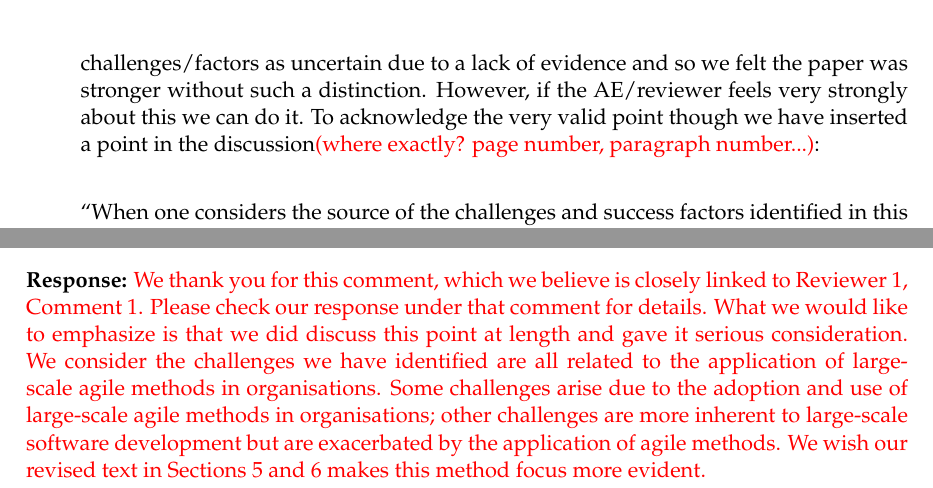
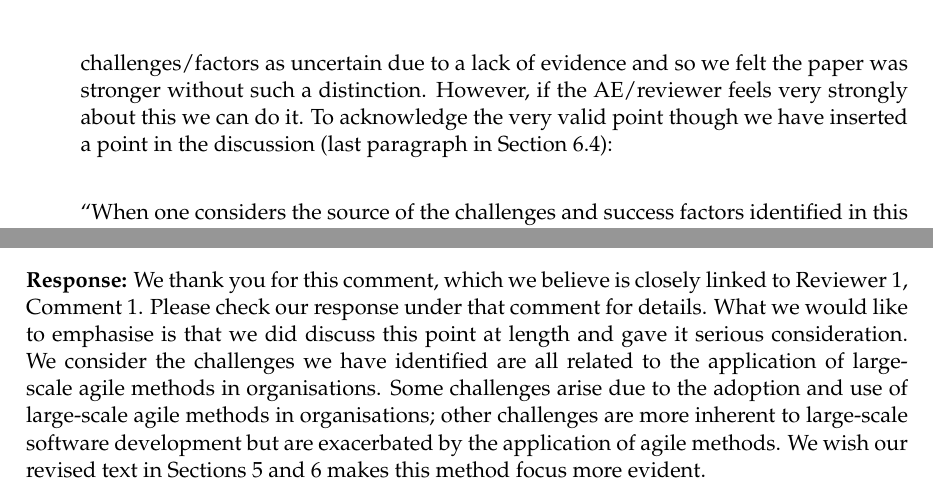
Before and after one commit to hanson135/tse_2nd_rejoinder, a LaTeX document (rejoinder.tex): two parts of pages 4 and 7 of 9, joined at a grey line, cut so that both start at the same text. Compiled offline with pdfLaTeX.

Commit message:
Update rejoinder.tex

```diff
--- a/rejoinder.tex
+++ b/rejoinder.tex
@@ -107,7 +107,7 @@ Thank you for this comment. We agree with the reviewer comment here and we feel
 \begin{itemize}
 	\item We have now clearly identified the challenges and success factors that are new when compared with those identified with Dikert et al. [6]. This has been done by comparing the description of their challenges and success factors with ours. In total we have shown 10 new challenges and 11 new success factors, as indicated with "***" at the end of each new challenge in Table 8 and each new successful factor in Table 9.
 	\item In addition, our most significant differentiator as the reviewer points out, is that we break the challenges and success factors down by method, again as shown in Tables 8 and 9, so that a practitioner or researcher that is implementing or researching a particular method can distinguish between challenges/factors that may clearly been shown to apply to their method, versus those general ones that have been identified in other methods and so may not apply in their own method context. \textcolor{red}{This was not clear and so we have revised the implications for research and practice accordingly. We updated the discussion section (6.3 and 6.4), to reflect the identified challenges and success factors from method perspective, and its distinction from those reported in the previous work.}
-	\item We also discussed the reviewer's last point in depth and do agree that it would be helpful to understand the pros and cons of using specific large-scale methods in comparison to non-large-scale methods. However, while we do certainly feel some challenges are caused by the agile or large scale nature of the method (or at least exacerbated), it is very difficult to claim with authority that such challenges or factors would not be present in non-agile or non-large scale. Given the papers we reviewed never made such a distinction it would be very subjective to label a challenge or factor as applicable to non-large scale or not. We did try the exercise but the result left the majority of challenges/factors as uncertain due to a lack of evidence and so we felt the paper was stronger without such a distinction. However, if the AE/reviewer feels very strongly about this we can do it. To acknowledge the very valid point though we have inserted a point in the discussion\textcolor{red}{(where exactly? page number, paragraph number...)}:\\
+	\item We also discussed the reviewer's last point in depth and do agree that it would be helpful to understand the pros and cons of using specific large-scale methods in comparison to non-large-scale methods. However, while we do certainly feel some challenges are caused by the agile or large scale nature of the method (or at least exacerbated), it is very difficult to claim with authority that such challenges or factors would not be present in non-agile or non-large scale. Given the papers we reviewed never made such a distinction it would be very subjective to label a challenge or factor as applicable to non-large scale or not. We did try the exercise but the result left the majority of challenges/factors as uncertain due to a lack of evidence and so we felt the paper was stronger without such a distinction. However, if the AE/reviewer feels very strongly about this we can do it. To acknowledge the very valid point though we have inserted a point in the discussion (last paragraph in Section 6.4):\\
 
 ``When one considers the source of the challenges and success factors identified in this study, it is logical that some arise due to the large-scale nature of the development context. For example, inter-team co-ordination (C- IC) has been an issue associated with large-scale projects long before agile (e.g. [64], [65]). Similarly, some challenges and success factors are associated with agile development, even in small (non-large-scale) development environs (e.g. requirements engineering challenge (C-RE) has been identified as a challenge even in the context of 2-5 developers [66]). However, while a challenge or success factor may be primarily attributed to large-scale or agile, our analysis of both sets of literature suggests that all make an appearance in either set, even though it may appear less so in one that the other. Further, even where a challenge may appear in large-scale generally pre-agile (e.g. C-IC), the agile nature of work certainly exacerbates it. For example, the traditional pre-agile response to co-ordination of large teams would be to control from the top down by appointing a set of controllers responsible for ensuring procedures are adhered to using extensive standardised reporting over long periods of time [67], [68]. However, agile principles forbid top down control, extensive reporting and any intolerance of change. Therefore, while co-ordination is a long-standing challenge, it is a much more complex one in an agile era, and one that requires different solutions to those of the past.''
 \end{itemize}
@@ -152,7 +152,7 @@ Thank you for clarifying this point. We agree on your comment that studying both
 
 \rcomment{D. See Comment 19: I see you acknowledge that there are many challenges that are also those that we know from 40 years ago and that are usual for large scale projects (waterfall). I think, in the discussion you should add a paragraph on this. Please mark those that are new and attributable to agile. And comment that others might not be attributable to agile but to the fact that the project is large scale. In fact, if a challenge exists just because the project is big, then we do not assume that agile large scale will make this challenge disappear. I think that many of the old challenges will stay, but it is possible that new and unexpected challenges would come up -- and this is where your paper adds new knowledge (it shows the collective list of new challenges that we did not know in large scale project from the time before agile).}
 \textbf{Response:}
-\textcolor{red}{We thank you for this comment, which we believe is closely linked to Reviewer 1, Comment 1. Please check our response under that comment for details. What we would like to emphasize is that we did discuss this point at length and gave it serious consideration. We consider the challenges we have identified are all related to the application of large-scale agile methods in organisations. Some challenges arise due to the adoption and use of large-scale agile methods in organisations; other challenges are more inherent to large-scale software development but are exacerbated by the application of agile methods. We wish our revised text in Sections 5 and 6 makes this method focus more evident.}
+We thank you for this comment, which we believe is closely linked to Reviewer 1, Comment 1. Please check our response under that comment for details. What we would like to emphasise is that we did discuss this point at length and gave it serious consideration. We consider the challenges we have identified are all related to the application of large-scale agile methods in organisations. Some challenges arise due to the adoption and use of large-scale agile methods in organisations; other challenges are more inherent to large-scale software development but are exacerbated by the application of agile methods. We wish our revised text in Sections 5 and 6 makes this method focus more evident.
 
 
 
```
Also changed, not shown: rejoinder.tex (4 more changed lines).
